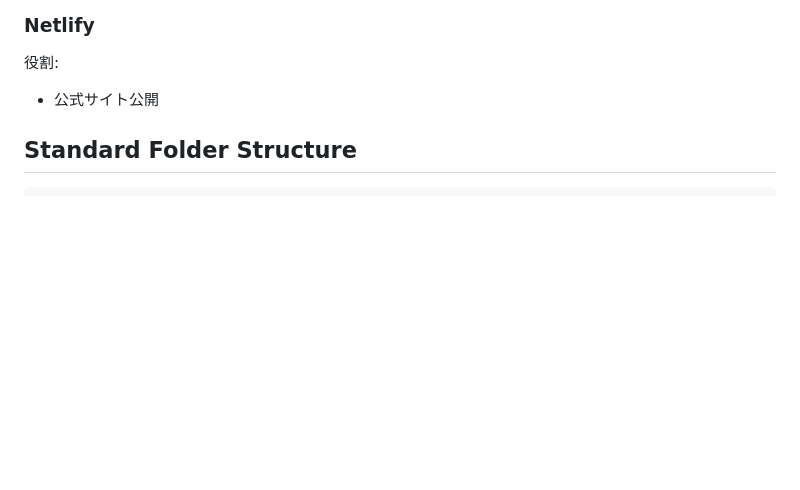
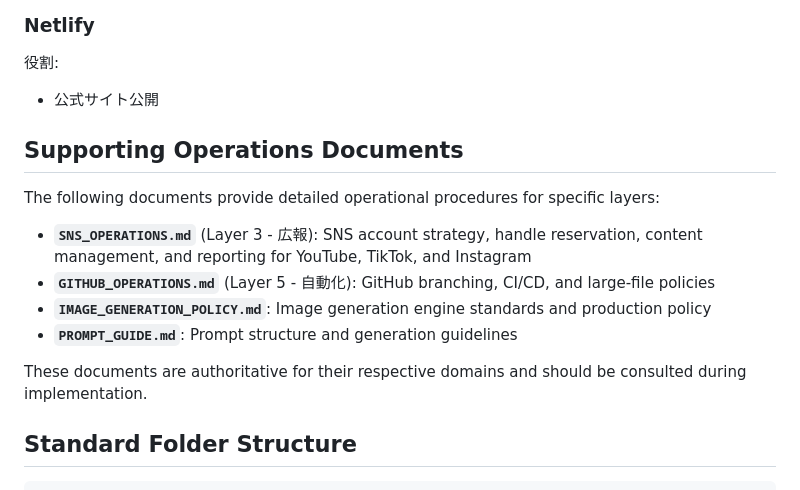
Before and after one commit to flymcu1982/FLY77STAR, a Markdown page: OPERATING_MANUAL.md, the part around the change. Rendered like a GitHub page; blank space fills up the shorter version.

```diff
--- a/OPERATING_MANUAL.md
+++ b/OPERATING_MANUAL.md
@@ -158,6 +158,17 @@ FLYSTAR77 STUDIO OSは、以下の5レイヤーで運用する。
 役割:
 
 - 公式サイト公開
+
+## Supporting Operations Documents
+
+The following documents provide detailed operational procedures for specific layers:
+
+- **`SNS_OPERATIONS.md`** (Layer 3 - 広報): SNS account strategy, handle reservation, content management, and reporting for YouTube, TikTok, and Instagram
+- **`GITHUB_OPERATIONS.md`** (Layer 5 - 自動化): GitHub branching, CI/CD, and large-file policies
+- **`IMAGE_GENERATION_POLICY.md`**: Image generation engine standards and production policy
+- **`PROMPT_GUIDE.md`**: Prompt structure and generation guidelines
+
+These documents are authoritative for their respective domains and should be consulted during implementation.
 
 ## Standard Folder Structure
 
```
Also changed, not shown: SNS_OPERATIONS.md (added, +295 -0 lines).
